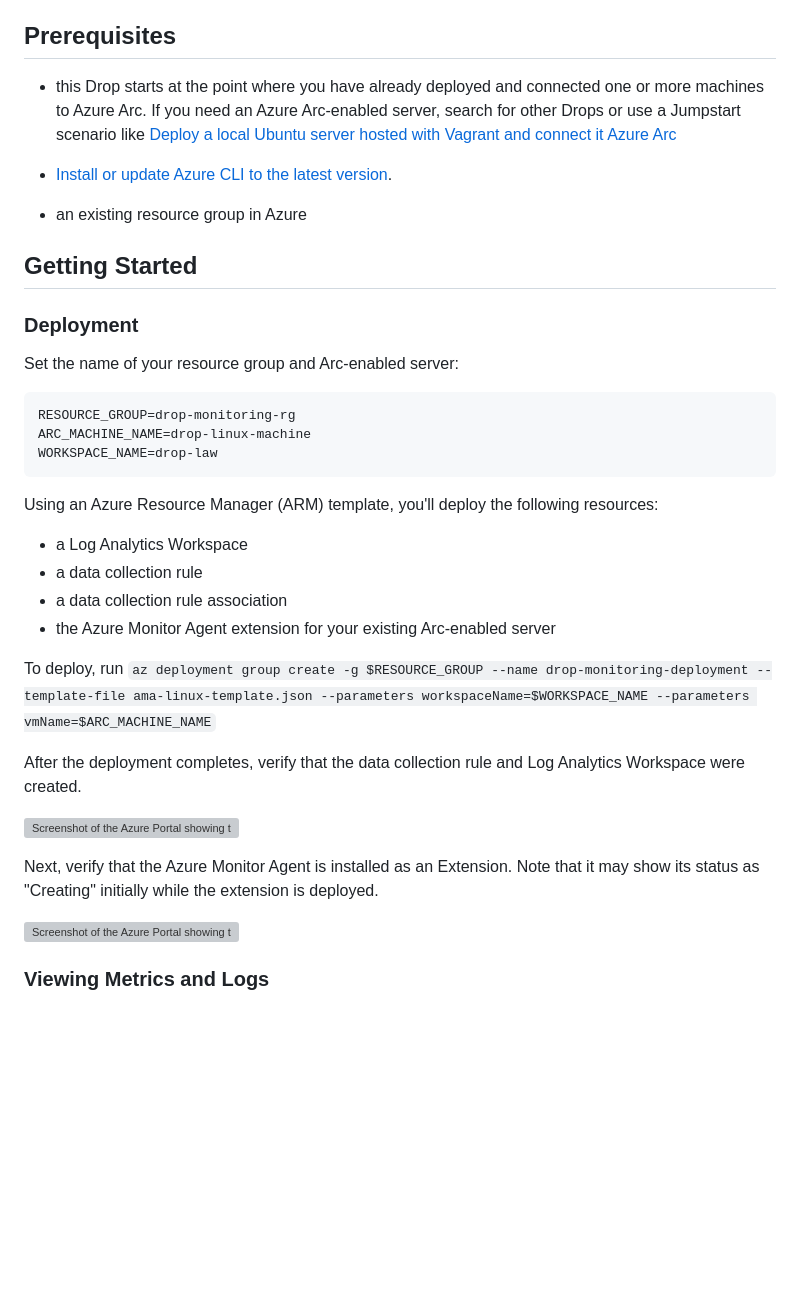
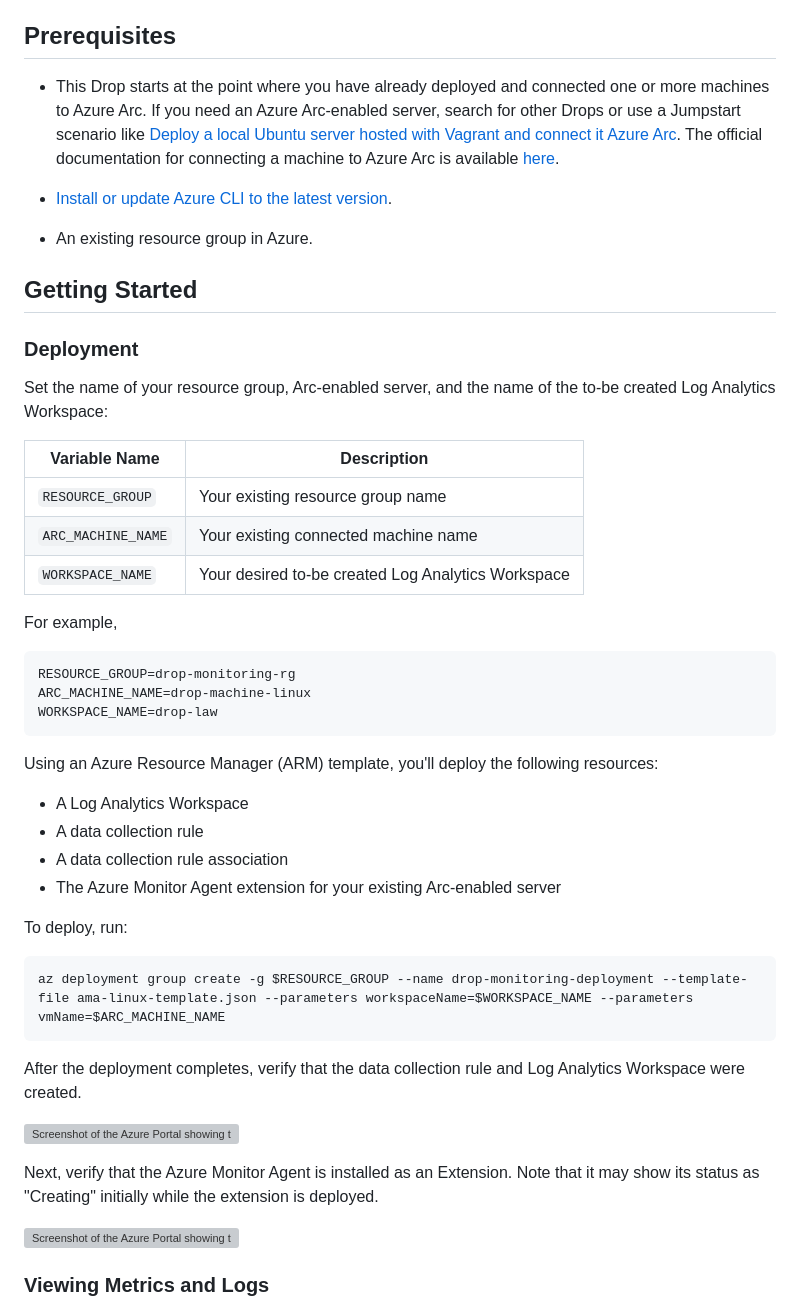
Before and after one commit to Azure/arc_jumpstart_drops, a Markdown page: tutorial_guide/deploy_ama_to_linux_arc_server/_index.md, the part around one of its changes. Drawn GitHub-style; blank space fills up the shorter version; grey boxes are pictures that could not be loaded.

Commit message:
changes based on PR review

````diff
--- a/tutorial_guide/deploy_ama_to_linux_arc_server/_index.md
+++ b/tutorial_guide/deploy_ama_to_linux_arc_server/_index.md
@@ -4,32 +4,43 @@ This Drop will you guide you through using the Azure Monitor Agent on an existin
 
 ## Prerequisites
 
-- this Drop starts at the point where you have already deployed and connected one or more machines to Azure Arc.  If you need an Azure Arc-enabled server, search for other Drops or use a Jumpstart scenario like [Deploy a local Ubuntu server hosted with Vagrant and connect it Azure Arc](https://azurearcjumpstart.io/azure_arc_jumpstart/azure_arc_servers/vagrant/local_vagrant_ubuntu/)
+- This Drop starts at the point where you have already deployed and connected one or more machines to Azure Arc.  If you need an Azure Arc-enabled server, search for other Drops or use a Jumpstart scenario like [Deploy a local Ubuntu server hosted with Vagrant and connect it Azure Arc](https://azurearcjumpstart.io/azure_arc_jumpstart/azure_arc_servers/vagrant/local_vagrant_ubuntu/).  The official documentation for connecting a machine to Azure Arc is available [here](https://learn.microsoft.com/en-us/azure/azure-arc/servers/learn/quick-enable-hybrid-vm).
 
 - [Install or update Azure CLI to the latest version](https://learn.microsoft.com/cli/azure/install-azure-cli?view=azure-cli-latest).
 
-- an existing resource group in Azure
+- An existing resource group in Azure.
 
 
 ## Getting Started
 
 ### Deployment
 
-Set the name of your resource group and Arc-enabled server:
+Set the name of your resource group, Arc-enabled server, and the name of the to-be created Log Analytics Workspace:
 
+| Variable Name      | Description                        |
+|--------------------|------------------------------------|
+| `RESOURCE_GROUP`   | Your existing resource group name           |
+| `ARC_MACHINE_NAME` | Your existing connected machine name        |
+| `WORKSPACE_NAME`   | Your desired to-be created Log Analytics Workspace
+
+For example,
 ```bash
 RESOURCE_GROUP=drop-monitoring-rg
-ARC_MACHINE_NAME=drop-linux-machine
+ARC_MACHINE_NAME=drop-machine-linux
 WORKSPACE_NAME=drop-law
 ```
 
 Using an Azure Resource Manager (ARM) template, you'll deploy the following resources:
-- a Log Analytics Workspace
-- a data collection rule
-- a data collection rule association
-- the Azure Monitor Agent extension for your existing Arc-enabled server
+- A Log Analytics Workspace
+- A data collection rule
+- A data collection rule association
+- The Azure Monitor Agent extension for your existing Arc-enabled server
 
-To deploy, run `az deployment group create -g $RESOURCE_GROUP --name drop-monitoring-deployment --template-file ama-linux-template.json --parameters workspaceName=$WORKSPACE_NAME --parameters vmName=$ARC_MACHINE_NAME`
+To deploy, run:
+
+```
+az deployment group create -g $RESOURCE_GROUP --name drop-monitoring-deployment --template-file ama-linux-template.json --parameters workspaceName=$WORKSPACE_NAME --parameters vmName=$ARC_MACHINE_NAME
+```
 
 After the deployment completes, verify that the data collection rule and Log Analytics Workspace were created.
 
@@ -38,7 +49,6 @@ After the deployment completes, verify that the data collection rule and Log Ana
 Next, verify that the Azure Monitor Agent is installed as an Extension.  Note that it may show its status as "Creating" initially while the extension is deployed.
 
 ![Screenshot of the Azure Portal showing the AMA extension](./media/02-ama-extension.png)
-
 
 ### Viewing Metrics and Logs
 
````
Also changed, not shown: other parts of tutorial_guide/deploy_ama_to_linux_arc_server/_index.md (+0 -2 lines).
